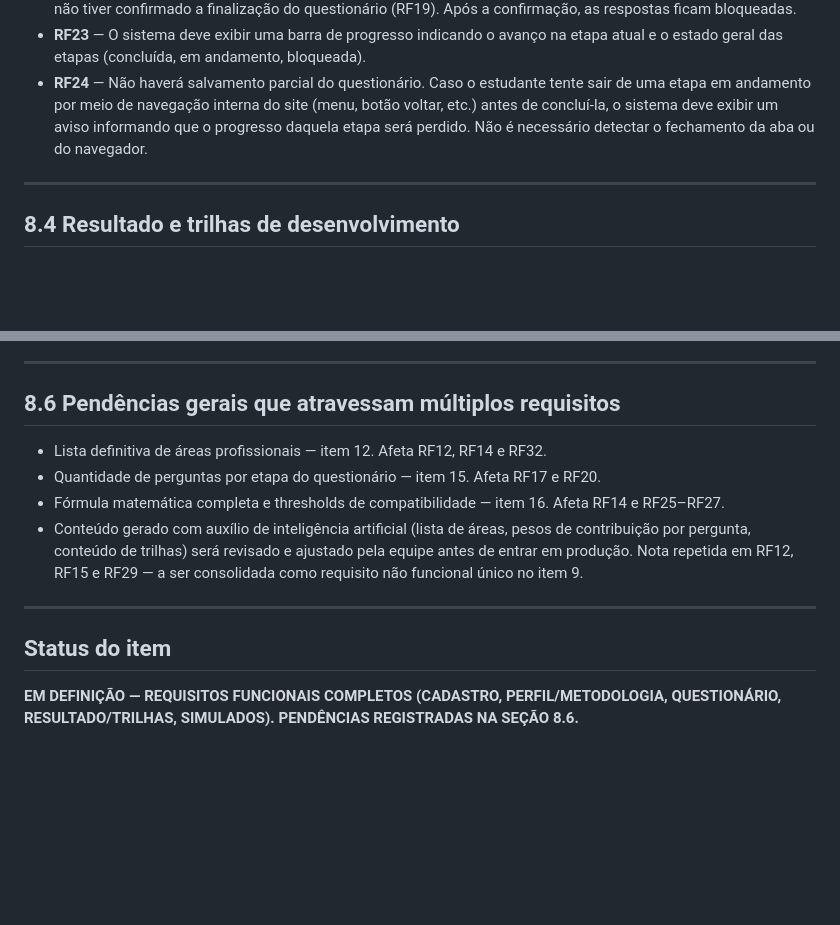
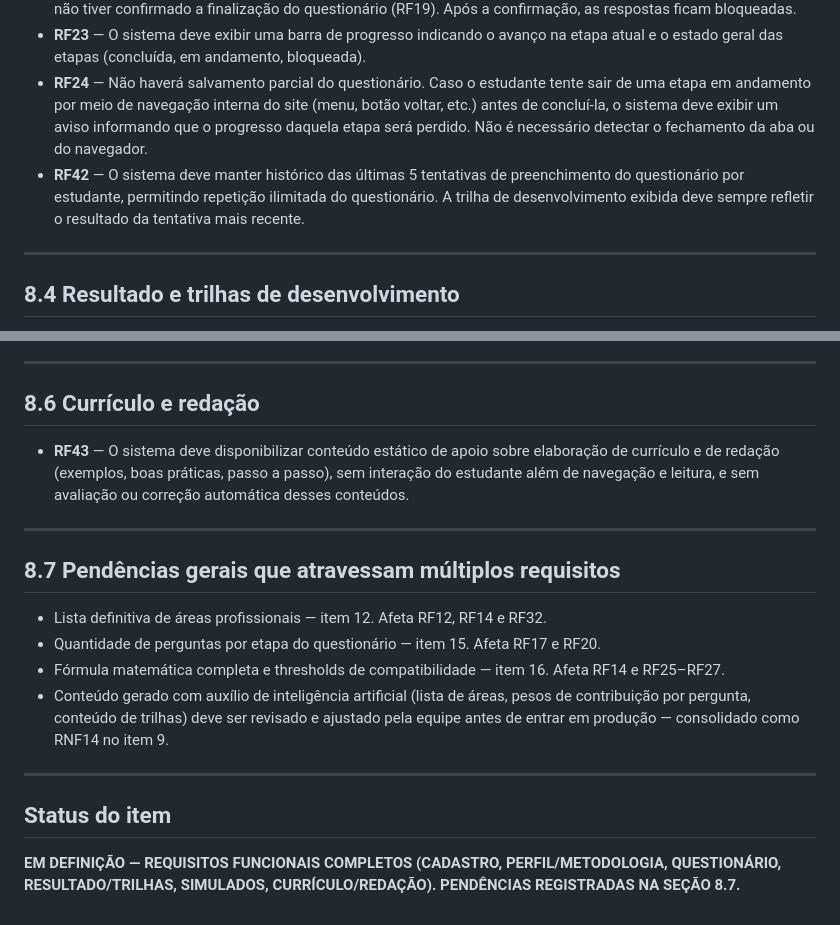
Before and after one commit to Nicolaszz0708/TCC-CEDUP-2026, a Markdown page: estrutura/Lista-30 itens/8-LEVANTAMENTO_DE_REQUISITOS_FUNCIONAIS.md, 2 parts joined by grey strips. Drawn GitHub-style; blank space fills up the shorter version.

```diff
--- a/estrutura/Lista-30 itens/8-LEVANTAMENTO_DE_REQUISITOS_FUNCIONAIS.md
+++ b/estrutura/Lista-30 itens/8-LEVANTAMENTO_DE_REQUISITOS_FUNCIONAIS.md
@@ -48,6 +48,7 @@ Requisitos que dependem de decisões ainda não fechadas em itens posteriores da
 * **RF22** — O estudante deve poder alterar respostas de qualquer etapa já concluída, a qualquer momento, enquanto não tiver confirmado a finalização do questionário (RF19). Após a confirmação, as respostas ficam bloqueadas.
 * **RF23** — O sistema deve exibir uma barra de progresso indicando o avanço na etapa atual e o estado geral das etapas (concluída, em andamento, bloqueada).
 * **RF24** — Não haverá salvamento parcial do questionário. Caso o estudante tente sair de uma etapa em andamento por meio de navegação interna do site (menu, botão voltar, etc.) antes de concluí-la, o sistema deve exibir um aviso informando que o progresso daquela etapa será perdido. Não é necessário detectar o fechamento da aba ou do navegador.
+* **RF42** — O sistema deve manter histórico das últimas 5 tentativas de preenchimento do questionário por estudante, permitindo repetição ilimitada do questionário. A trilha de desenvolvimento exibida deve sempre refletir o resultado da tentativa mais recente.
 
 ---
 
@@ -82,15 +83,21 @@ Requisitos que dependem de decisões ainda não fechadas em itens posteriores da
 
 ---
 
-## 8.6 Pendências gerais que atravessam múltiplos requisitos
+## 8.6 Currículo e redação
+
+* **RF43** — O sistema deve disponibilizar conteúdo estático de apoio sobre elaboração de currículo e de redação (exemplos, boas práticas, passo a passo), sem interação do estudante além de navegação e leitura, e sem avaliação ou correção automática desses conteúdos.
+
+---
+
+## 8.7 Pendências gerais que atravessam múltiplos requisitos
 
 * Lista definitiva de áreas profissionais — item 12. Afeta RF12, RF14 e RF32.
 * Quantidade de perguntas por etapa do questionário — item 15. Afeta RF17 e RF20.
 * Fórmula matemática completa e thresholds de compatibilidade — item 16. Afeta RF14 e RF25–RF27.
-* Conteúdo gerado com auxílio de inteligência artificial (lista de áreas, pesos de contribuição por pergunta, conteúdo de trilhas) será revisado e ajustado pela equipe antes de entrar em produção. Nota repetida em RF12, RF15 e RF29 — a ser consolidada como requisito não funcional único no item 9.
+* Conteúdo gerado com auxílio de inteligência artificial (lista de áreas, pesos de contribuição por pergunta, conteúdo de trilhas) deve ser revisado e ajustado pela equipe antes de entrar em produção — consolidado como RNF14 no item 9.
 
 ---
 
 ## Status do item
 
-**EM DEFINIÇÃO — REQUISITOS FUNCIONAIS COMPLETOS (CADASTRO, PERFIL/METODOLOGIA, QUESTIONÁRIO, RESULTADO/TRILHAS, SIMULADOS). PENDÊNCIAS REGISTRADAS NA SEÇÃO 8.6.**
+**EM DEFINIÇÃO — REQUISITOS FUNCIONAIS COMPLETOS (CADASTRO, PERFIL/METODOLOGIA, QUESTIONÁRIO, RESULTADO/TRILHAS, SIMULADOS, CURRÍCULO/REDAÇÃO). PENDÊNCIAS REGISTRADAS NA SEÇÃO 8.7.**
```
